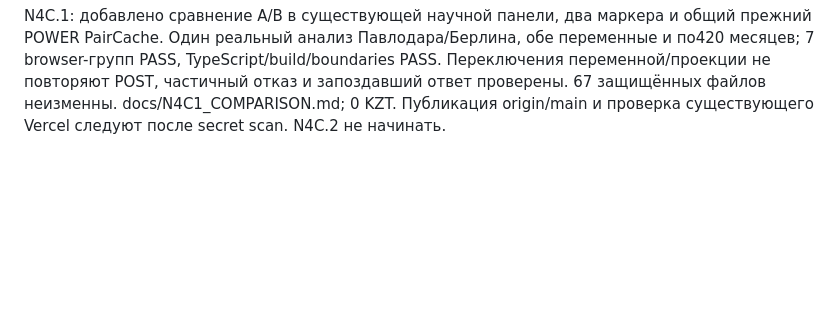
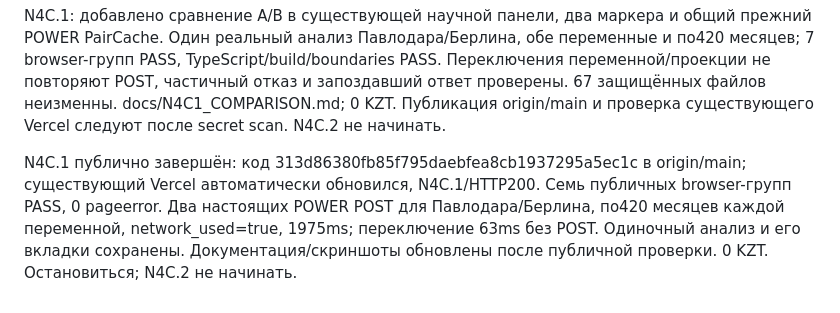
Before and after one commit to adilmadiuli596-spec/Nasa-space-app-2026, a Markdown page: docs/PROGRESS.md, the part around the change. Rendered like a GitHub page; blank space fills up the shorter version.

```diff
--- a/docs/PROGRESS.md
+++ b/docs/PROGRESS.md
@@ -37,3 +37,5 @@ N4B.1 публично завершён: код 9191ffb опубликован
 N4B.2: карта остаётся полноэкранной с плавающими панелями, без разделения экрана. Header/инструменты/анализ справа, компактные время и легенда под ним. Подгонка штатной MapLibre-камеры без изменения координат, правый блок 380/350px, mobile bottom sheet. TypeScript/boundaries/build и 8 финальных browser-групп PASS на 1440×900, 1024×768 и 390×844. Один реальный POWER pair 1629ms, по420 месяцев, переключения без повторного POST. 80 защищённых файлов неизменны. N4B2_LAYOUT.md, 0 KZT; публикация origin/main и проверка Vercel следуют после secret scan. Ветер/локализация не начаты.
 
 N4C.1: добавлено сравнение A/B в существующей научной панели, два маркера и общий прежний POWER PairCache. Один реальный анализ Павлодара/Берлина, обе переменные и по420 месяцев; 7 browser-групп PASS, TypeScript/build/boundaries PASS. Переключения переменной/проекции не повторяют POST, частичный отказ и запоздавший ответ проверены. 67 защищённых файлов неизменны. docs/N4C1_COMPARISON.md; 0 KZT. Публикация origin/main и проверка существующего Vercel следуют после secret scan. N4C.2 не начинать.
+
+N4C.1 публично завершён: код 313d86380fb85f795daebfea8cb1937295a5ec1c в origin/main; существующий Vercel автоматически обновился, N4C.1/HTTP200. Семь публичных browser-групп PASS, 0 pageerror. Два настоящих POWER POST для Павлодара/Берлина, по420 месяцев каждой переменной, network_used=true, 1975ms; переключение 63ms без POST. Одиночный анализ и его вкладки сохранены. Документация/скриншоты обновлены после публичной проверки. 0 KZT. Остановиться; N4C.2 не начинать.
```
Also changed, not shown: docs/N4C1_COMPARISON.md (+3 -1 lines), docs/screenshots/n4c1-comparison-desktop.png, docs/screenshots/n4c1-comparison-mobile.png.
